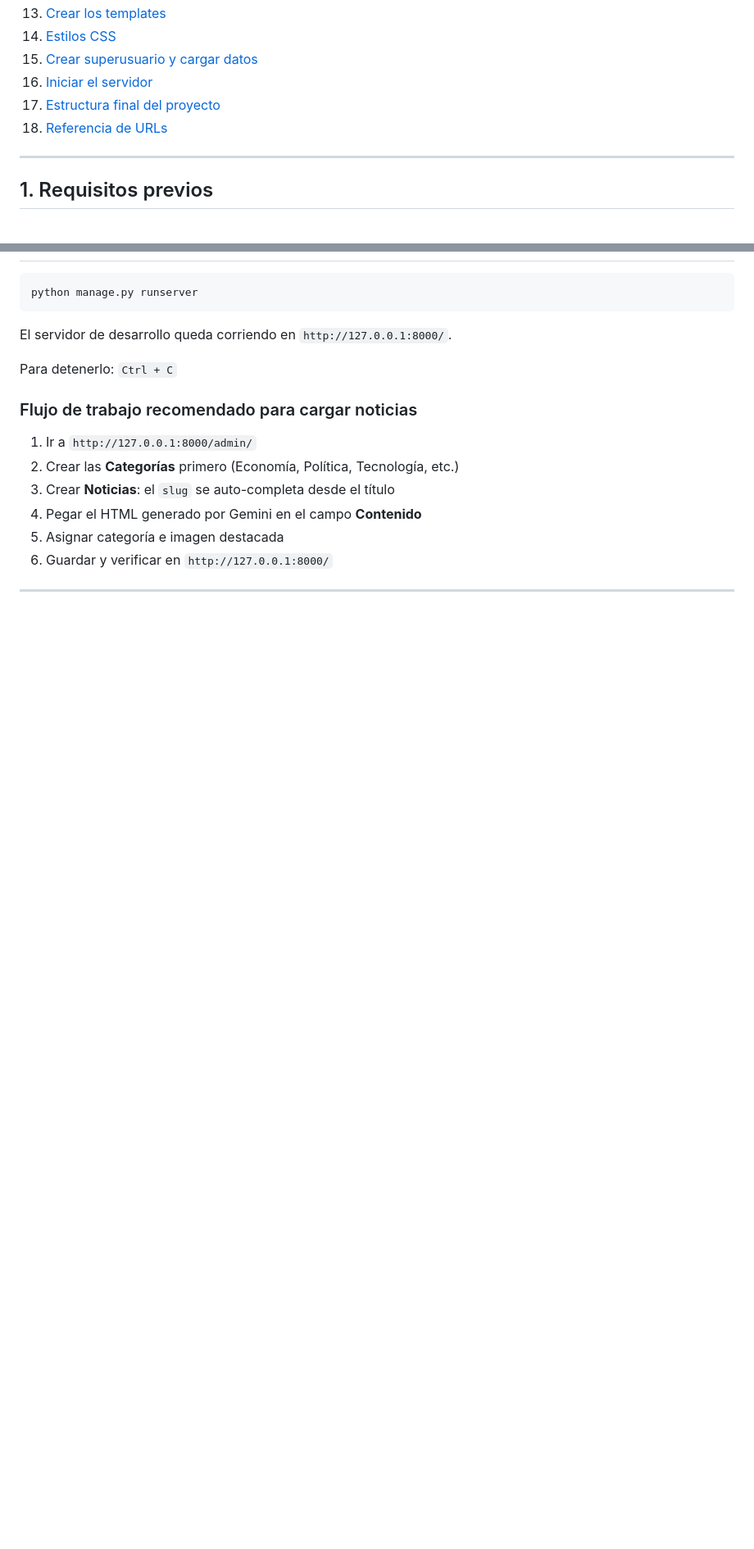
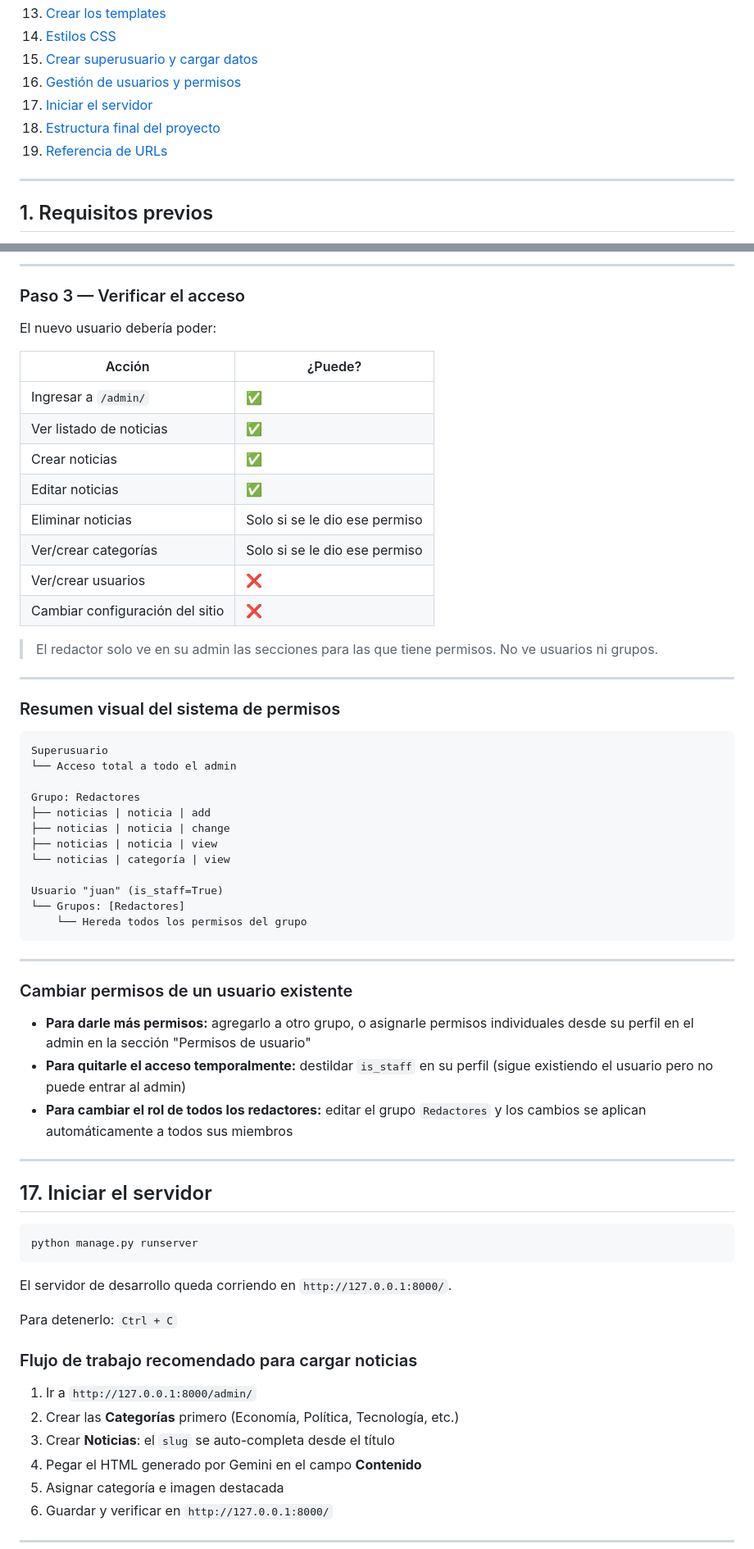
Before and after one commit to Adlazz/Blog_noticias, a Markdown page: README.md, 2 parts joined by grey strips. Shown at 82% size. GitHub-like rendering; blank space fills up the shorter version.

````diff
--- a/README.md
+++ b/README.md
@@ -21,9 +21,10 @@ Guía paso a paso para construir desde cero una aplicación web de blog de notic
 13. [Crear los templates](#13-crear-los-templates)
 14. [Estilos CSS](#14-estilos-css)
 15. [Crear superusuario y cargar datos](#15-crear-superusuario-y-cargar-datos)
-16. [Iniciar el servidor](#16-iniciar-el-servidor)
-17. [Estructura final del proyecto](#17-estructura-final-del-proyecto)
-18. [Referencia de URLs](#18-referencia-de-urls)
+16. [Gestión de usuarios y permisos](#16-gestión-de-usuarios-y-permisos)
+17. [Iniciar el servidor](#17-iniciar-el-servidor)
+18. [Estructura final del proyecto](#18-estructura-final-del-proyecto)
+19. [Referencia de URLs](#19-referencia-de-urls)
 
 ---
 
@@ -856,3 +908,52 @@ Django pedirá:
+---
+
+### Paso 3 — Verificar el acceso
+
+El nuevo usuario debería poder:
+
+| Acción | ¿Puede? |
+|---|---|
+| Ingresar a `/admin/` | ✅ |
+| Ver listado de noticias | ✅ |
+| Crear noticias | ✅ |
+| Editar noticias | ✅ |
+| Eliminar noticias | Solo si se le dio ese permiso |
+| Ver/crear categorías | Solo si se le dio ese permiso |
+| Ver/crear usuarios | ❌ |
+| Cambiar configuración del sitio | ❌ |
+
+> El redactor solo ve en su admin las secciones para las que tiene permisos. No ve usuarios ni grupos.
+
+---
+
+### Resumen visual del sistema de permisos
+
+```
+Superusuario
+└── Acceso total a todo el admin
+
+Grupo: Redactores
+├── noticias | noticia | add
+├── noticias | noticia | change
+├── noticias | noticia | view
+└── noticias | categoría | view
+
+Usuario "juan" (is_staff=True)
+└── Grupos: [Redactores]
+    └── Hereda todos los permisos del grupo
+```
+
+---
+
+### Cambiar permisos de un usuario existente
+
+- **Para darle más permisos:** agregarlo a otro grupo, o asignarle permisos individuales desde su perfil en el admin en la sección "Permisos de usuario"
+- **Para quitarle el acceso temporalmente:** destildar `is_staff` en su perfil (sigue existiendo el usuario pero no puede entrar al admin)
+- **Para cambiar el rol de todos los redactores:** editar el grupo `Redactores` y los cambios se aplican automáticamente a todos sus miembros
+
+---
+
+## 17. Iniciar el servidor
 
 ```bash
 python manage.py runserver
````
Also changed, not shown: other parts of README.md (+54 -3 lines).
